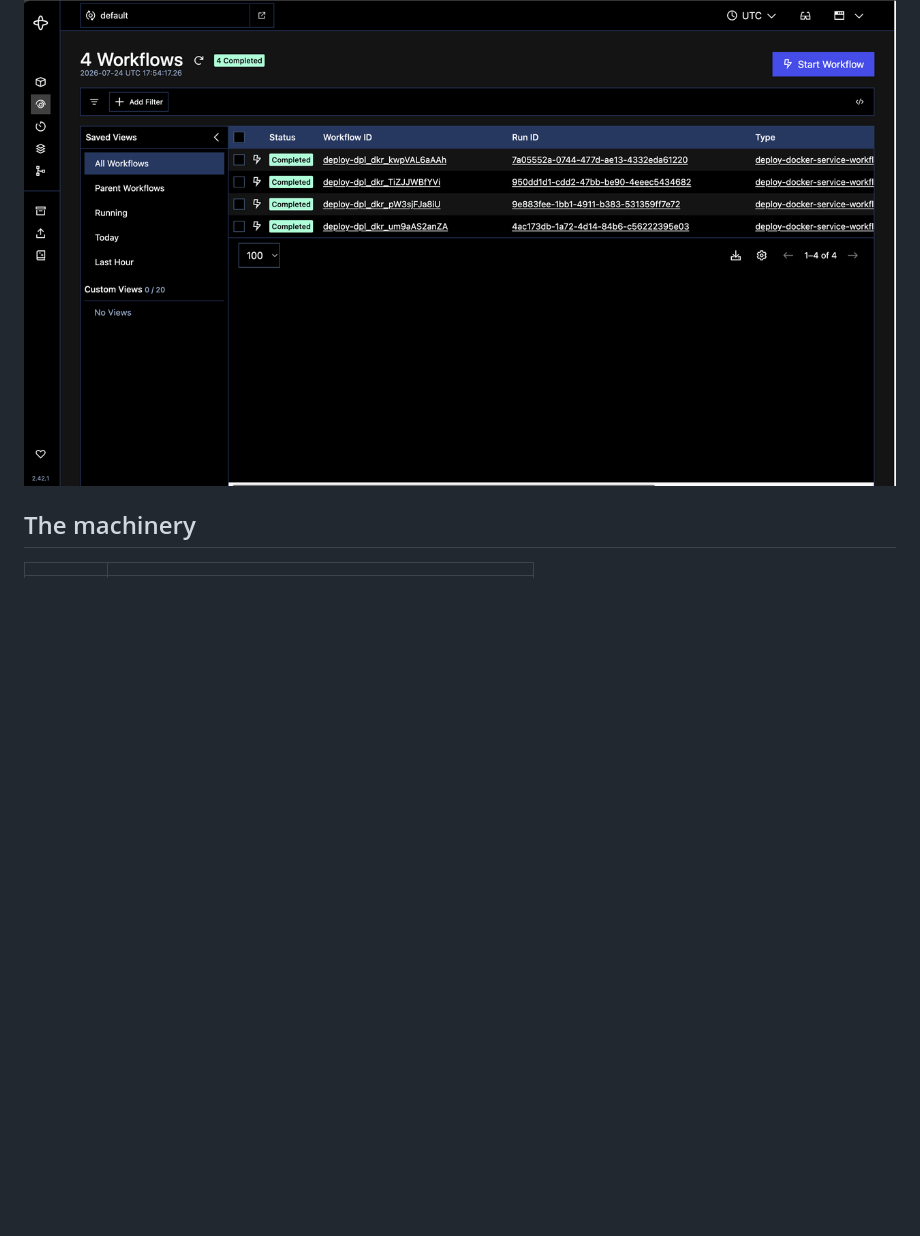
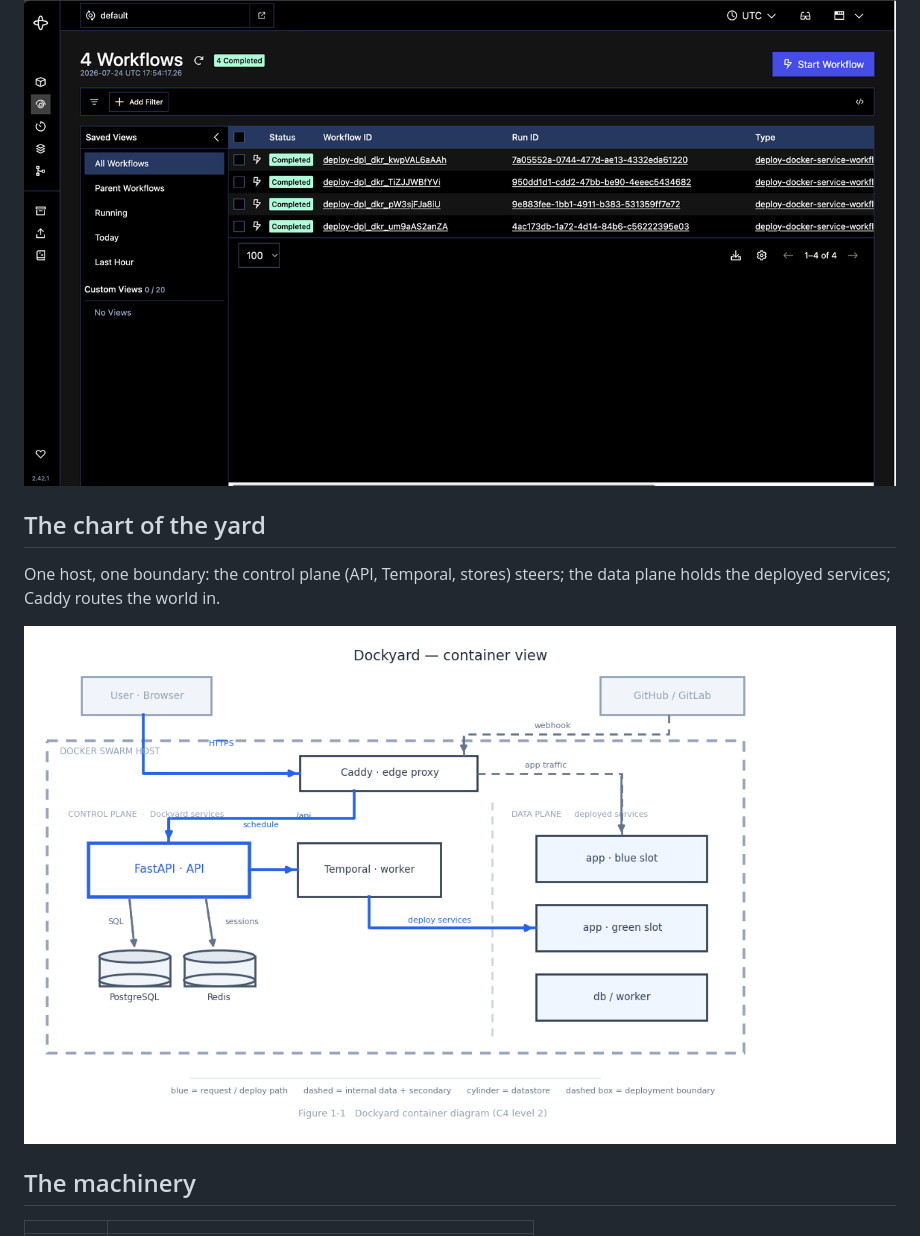
Before and after one commit to kuluruvineeth/dockyard, a Markdown page: README.md, the part around the change. Rendered like a GitHub page; pictures changed too: docs/media/architecture.png (added); blank space fills up the shorter version.

Commit message:
docs: add architecture chart to readme

```diff
--- a/README.md
+++ b/README.md
@@ -57,6 +57,12 @@ workspace roles from guest to owner.
 
 ![Temporal workflow history](docs/media/workflows.png)
 
+## The chart of the yard
+
+One host, one boundary: the control plane (API, Temporal, stores) steers; the data plane holds the deployed services; Caddy routes the world in.
+
+![Dockyard architecture — container view](docs/media/architecture.png)
+
 ## The machinery
 
 | | |
```
